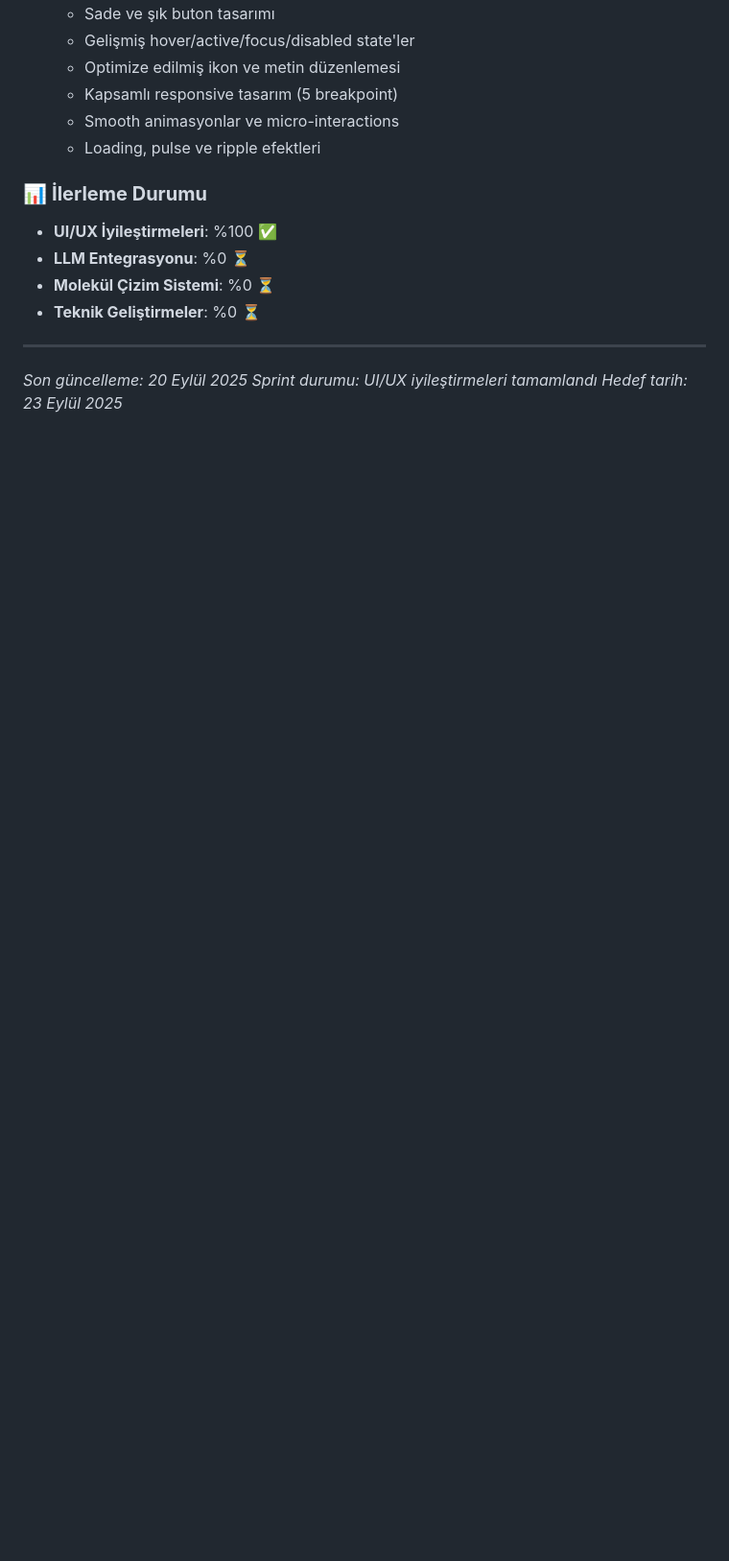
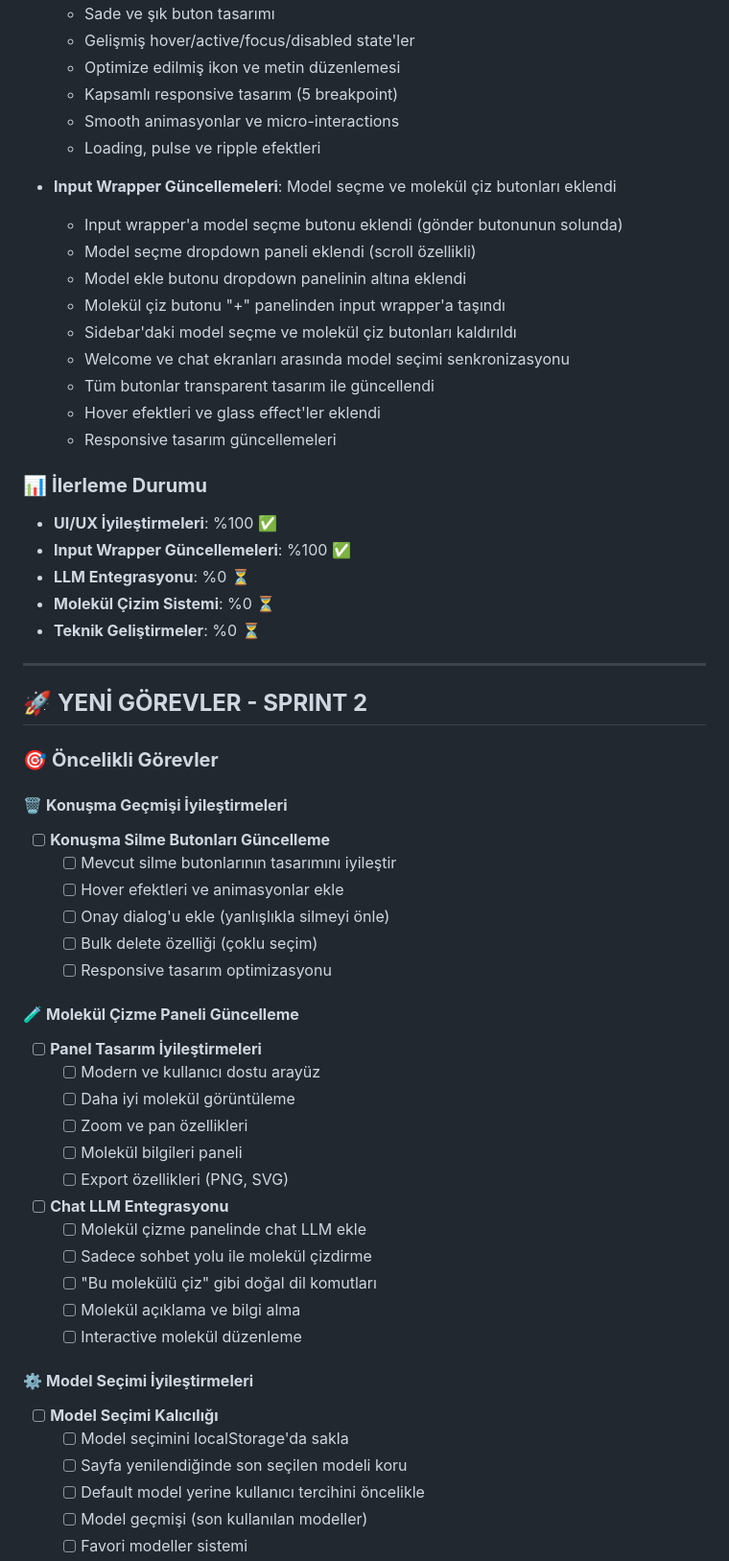
Before and after one commit to bakisahingit/graduation_project, a Markdown page: TODO.md, the part around one of its changes. Shown at 96% size. Drawn GitHub-style; blank space fills up the shorter version.

```diff
--- a/TODO.md
+++ b/TODO.md
@@ -188,14 +188,58 @@ Bu sprint'te molekül çizim sistemi ve AdmedLab API entegrasyonu tamamlanacak.
   - Smooth animasyonlar ve micro-interactions
   - Loading, pulse ve ripple efektleri
 
+- **Input Wrapper Güncellemeleri**: Model seçme ve molekül çiz butonları eklendi
+  - Input wrapper'a model seçme butonu eklendi (gönder butonunun solunda)
+  - Model seçme dropdown paneli eklendi (scroll özellikli)
+  - Model ekle butonu dropdown panelinin altına eklendi
+  - Molekül çiz butonu "+" panelinden input wrapper'a taşındı
+  - Sidebar'daki model seçme ve molekül çiz butonları kaldırıldı
+  - Welcome ve chat ekranları arasında model seçimi senkronizasyonu
+  - Tüm butonlar transparent tasarım ile güncellendi
+  - Hover efektleri ve glass effect'ler eklendi
+  - Responsive tasarım güncellemeleri
+
 ### 📊 **İlerleme Durumu**
 - **UI/UX İyileştirmeleri**: %100 ✅
+- **Input Wrapper Güncellemeleri**: %100 ✅
 - **LLM Entegrasyonu**: %0 ⏳
 - **Molekül Çizim Sistemi**: %0 ⏳
 - **Teknik Geliştirmeler**: %0 ⏳
 
 ---
 
-*Son güncelleme: 20 Eylül 2025*
-*Sprint durumu: UI/UX iyileştirmeleri tamamlandı*
-*Hedef tarih: 23 Eylül 2025*
+## 🚀 **YENİ GÖREVLER - SPRINT 2**
+
+### 🎯 **Öncelikli Görevler**
+
+#### 🗑️ **Konuşma Geçmişi İyileştirmeleri**
+- [ ] **Konuşma Silme Butonları Güncelleme**
+  - [ ] Mevcut silme butonlarının tasarımını iyileştir
+  - [ ] Hover efektleri ve animasyonlar ekle
+  - [ ] Onay dialog'u ekle (yanlışlıkla silmeyi önle)
+  - [ ] Bulk delete özelliği (çoklu seçim)
+  - [ ] Responsive tasarım optimizasyonu
+
+#### 🧪 **Molekül Çizme Paneli Güncelleme**
+- [ ] **Panel Tasarım İyileştirmeleri**
+  - [ ] Modern ve kullanıcı dostu arayüz
+  - [ ] Daha iyi molekül görüntüleme
+  - [ ] Zoom ve pan özellikleri
+  - [ ] Molekül bilgileri paneli
+  - [ ] Export özellikleri (PNG, SVG)
+
+- [ ] **Chat LLM Entegrasyonu**
+  - [ ] Molekül çizme panelinde chat LLM ekle
+  - [ ] Sadece sohbet yolu ile molekül çizdirme
+  - [ ] "Bu molekülü çiz" gibi doğal dil komutları
+  - [ ] Molekül açıklama ve bilgi alma
+  - [ ] Interactive molekül düzenleme
+
+#### ⚙️ **Model Seçimi İyileştirmeleri**
+- [ ] **Model Seçimi Kalıcılığı**
+  - [ ] Model seçimini localStorage'da sakla
+  - [ ] Sayfa yenilendiğinde son seçilen modeli koru
+  - [ ] Default model yerine kullanıcı tercihini öncelikle
+  - [ ] Model geçmişi (son kullanılan modeller)
+  - [ ] Favori modeller sistemi
+
```
Also changed, not shown: other parts of TODO.md (+47 -1 lines).
